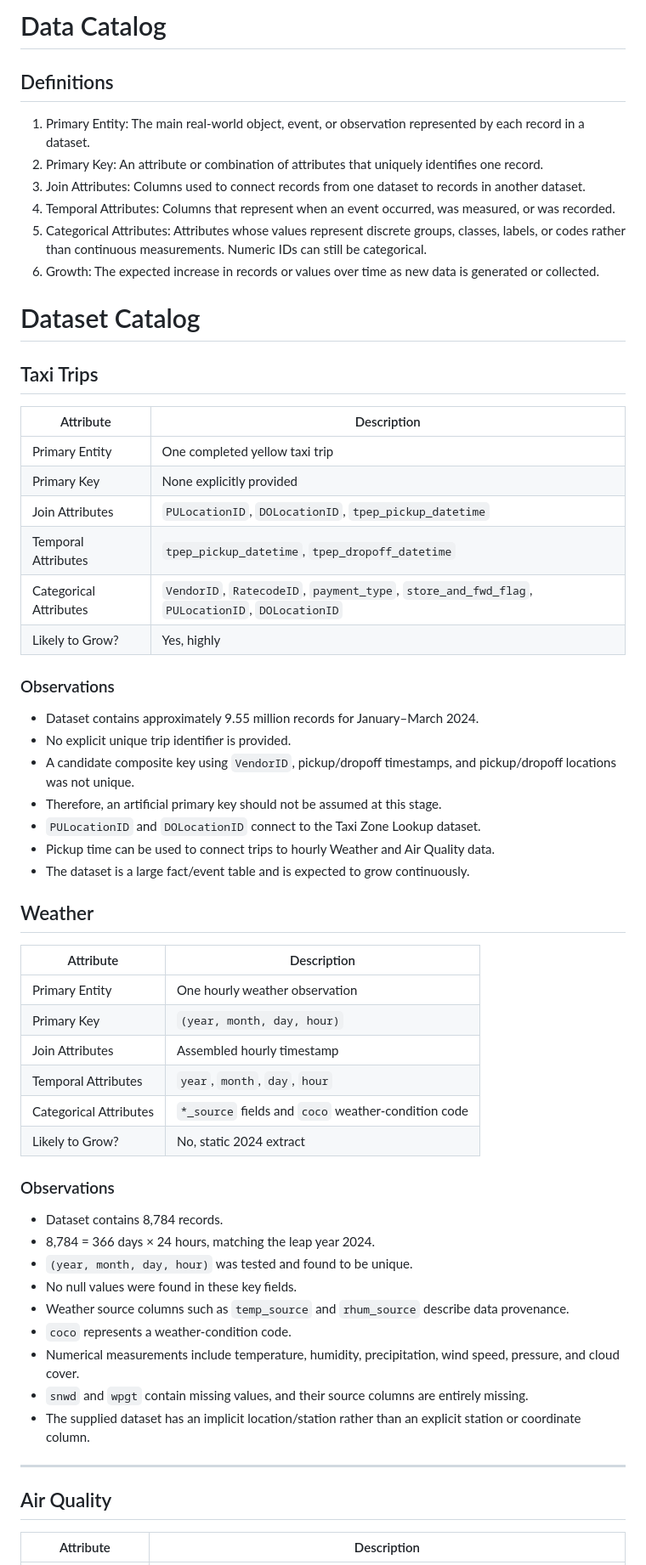
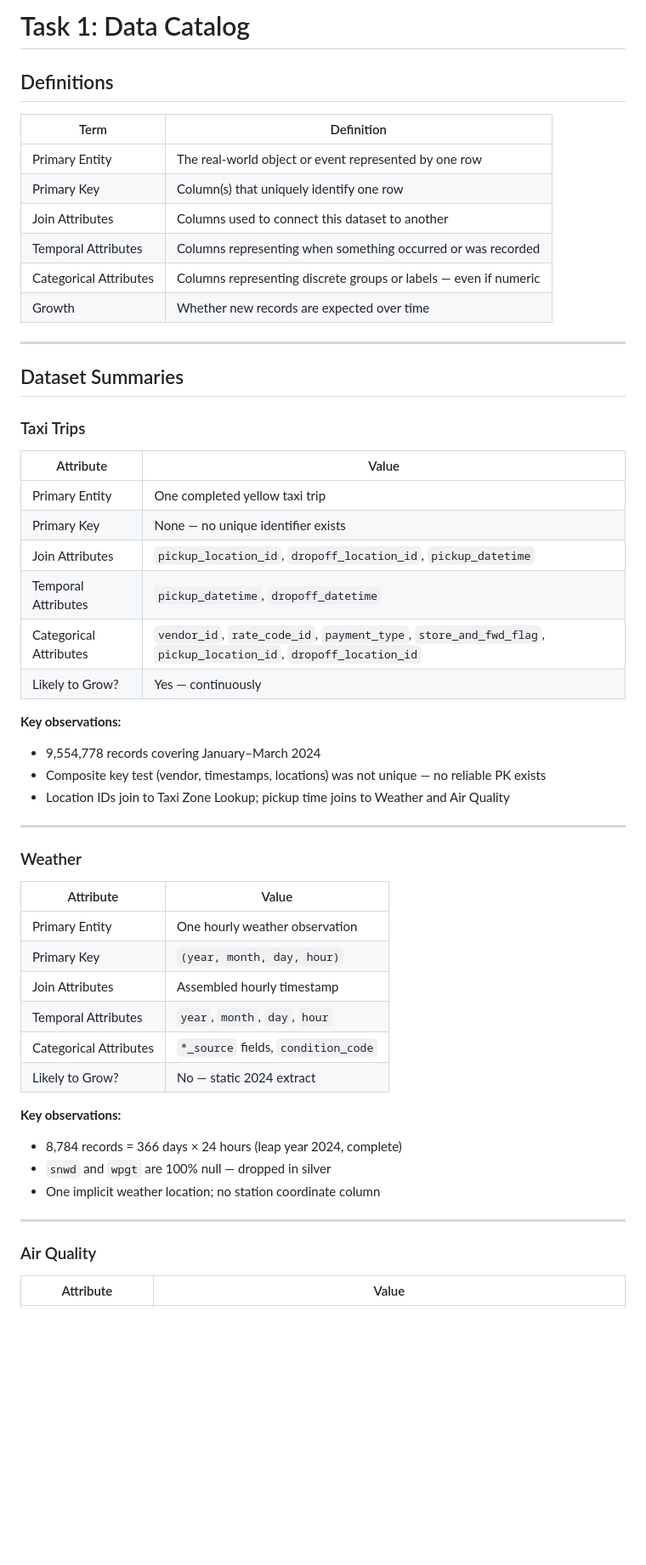
Before and after one commit to saugatme/urban-data-platform, a Markdown page: docs/data_catalog.md, the part around one of its changes. Shown at 85% size. Drawn GitHub-style; blank space fills up the shorter version.

Commit message:
Task 1: Add data catalog with primary keys, join attributes, and findings

```diff
--- a/docs/data_catalog.md
+++ b/docs/data_catalog.md
@@ -1,64 +1,57 @@
-# Data Catalog
+# Task 1: Data Catalog
 
 ## Definitions
 
-1. Primary Entity: The main real-world object, event, or observation represented by each record in a dataset.
-2. Primary Key: An attribute or combination of attributes that uniquely identifies one record.
-3. Join Attributes: Columns used to connect records from one dataset to records in another dataset.
-4. Temporal Attributes: Columns that represent when an event occurred, was measured, or was recorded.
-5. Categorical Attributes: Attributes whose values represent discrete groups, classes, labels, or codes rather than continuous measurements. Numeric IDs can still be categorical.
-6. Growth: The expected increase in records or values over time as new data is generated or collected.
+| Term | Definition |
+|---|---|
+| Primary Entity | The real-world object or event represented by one row |
+| Primary Key | Column(s) that uniquely identify one row |
+| Join Attributes | Columns used to connect this dataset to another |
+| Temporal Attributes | Columns representing when something occurred or was recorded |
+| Categorical Attributes | Columns representing discrete groups or labels — even if numeric |
+| Growth | Whether new records are expected over time |
 
+---
 
-# Dataset Catalog
+## Dataset Summaries
 
-## Taxi Trips
+### Taxi Trips
 
-| Attribute | Description |
+| Attribute | Value |
 |---|---|
 | Primary Entity | One completed yellow taxi trip |
-| Primary Key | None explicitly provided |
-| Join Attributes | `PULocationID`, `DOLocationID`, `tpep_pickup_datetime` |
-| Temporal Attributes | `tpep_pickup_datetime`, `tpep_dropoff_datetime` |
-| Categorical Attributes | `VendorID`, `RatecodeID`, `payment_type`, `store_and_fwd_flag`, `PULocationID`, `DOLocationID` |
-| Likely to Grow? | Yes, highly |
+| Primary Key | None — no unique identifier exists |
+| Join Attributes | `pickup_location_id`, `dropoff_location_id`, `pickup_datetime` |
+| Temporal Attributes | `pickup_datetime`, `dropoff_datetime` |
+| Categorical Attributes | `vendor_id`, `rate_code_id`, `payment_type`, `store_and_fwd_flag`, `pickup_location_id`, `dropoff_location_id` |
+| Likely to Grow? | Yes — continuously |
 
-### Observations
+**Key observations:**
+- 9,554,778 records covering January–March 2024
+- Composite key test (vendor, timestamps, locations) was not unique — no reliable PK exists
+- Location IDs join to Taxi Zone Lookup; pickup time joins to Weather and Air Quality
 
-- Dataset contains approximately 9.55 million records for January–March 2024.
-- No explicit unique trip identifier is provided.
-- A candidate composite key using `VendorID`, pickup/dropoff timestamps, and pickup/dropoff locations was not unique.
-- Therefore, an artificial primary key should not be assumed at this stage.
-- `PULocationID` and `DOLocationID` connect to the Taxi Zone Lookup dataset.
-- Pickup time can be used to connect trips to hourly Weather and Air Quality data.
-- The dataset is a large fact/event table and is expected to grow continuously.
+---
 
-## Weather
+### Weather
 
-| Attribute | Description |
+| Attribute | Value |
 |---|---|
 | Primary Entity | One hourly weather observation |
 | Primary Key | `(year, month, day, hour)` |
 | Join Attributes | Assembled hourly timestamp |
 | Temporal Attributes | `year`, `month`, `day`, `hour` |
-| Categorical Attributes | `*_source` fields and `coco` weather-condition code |
-| Likely to Grow? | No, static 2024 extract |
+| Categorical Attributes | `*_source` fields, `condition_code` |
+| Likely to Grow? | No — static 2024 extract |
 
-### Observations
-
-- Dataset contains 8,784 records.
-- 8,784 = 366 days × 24 hours, matching the leap year 2024.
-- `(year, month, day, hour)` was tested and found to be unique.
-- No null values were found in these key fields.
-- Weather source columns such as `temp_source` and `rhum_source` describe data provenance.
-- `coco` represents a weather-condition code.
-- Numerical measurements include temperature, humidity, precipitation, wind speed, pressure, and cloud cover.
-- `snwd` and `wpgt` contain missing values, and their source columns are entirely missing.
-- The supplied dataset has an implicit location/station rather than an explicit station or coordinate column.
+**Key observations:**
+- 8,784 records = 366 days × 24 hours (leap year 2024, complete)
+- `snwd` and `wpgt` are 100% null — dropped in silver
+- One implicit weather location; no station coordinate column
 
 ---
 
-## Air Quality
+### Air Quality
 
-| Attribute | Description |
+| Attribute | Value |
 |---|---|
```
Also changed, not shown: other parts of docs/data_catalog.md (+34 -90 lines).
